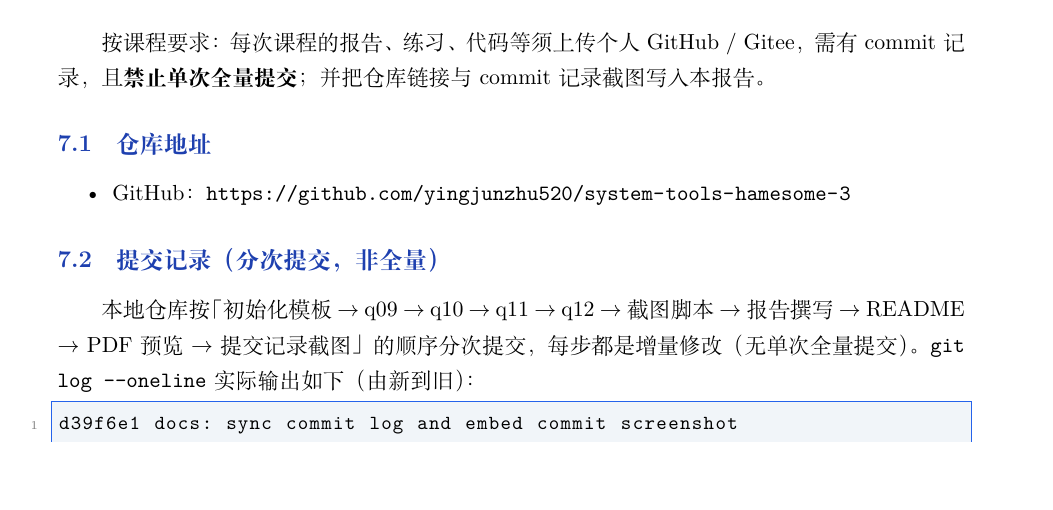
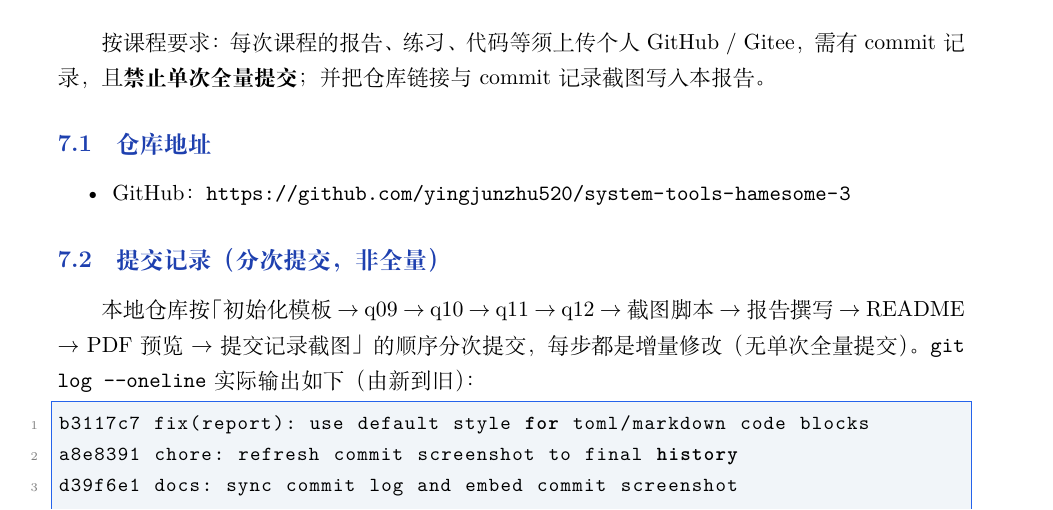
Before and after one commit to yingjunzhu520/system-tools-hamesome-3, a LaTeX document (report.tex): part of page 14 of 16, cut so that both start at the same text, the shorter picture padded with empty space. Compiled offline with XeLaTeX; a missing font is replaced by an installed copy or a similar font.

Commit message:
docs: finalize commit history record in report

```diff
--- a/report.tex
+++ b/report.tex
@@ -597,6 +597,8 @@ $\to$ 报告撰写 $\to$ README $\to$ PDF 预览 $\to$ 提交记录截图」的
 （由新到旧）：
 
 \begin{lstlisting}[language=bash]
+b3117c7 fix(report): use default style for toml/markdown code blocks
+a8e8391 chore: refresh commit screenshot to final history
 d39f6e1 docs: sync commit log and embed commit screenshot
 4f6fa9d chore: add fpdf2 pdf preview and screenshot scripts
 1a4b187 docs: add README with structure
```
Also changed, not shown: commit_screenshot.png.
